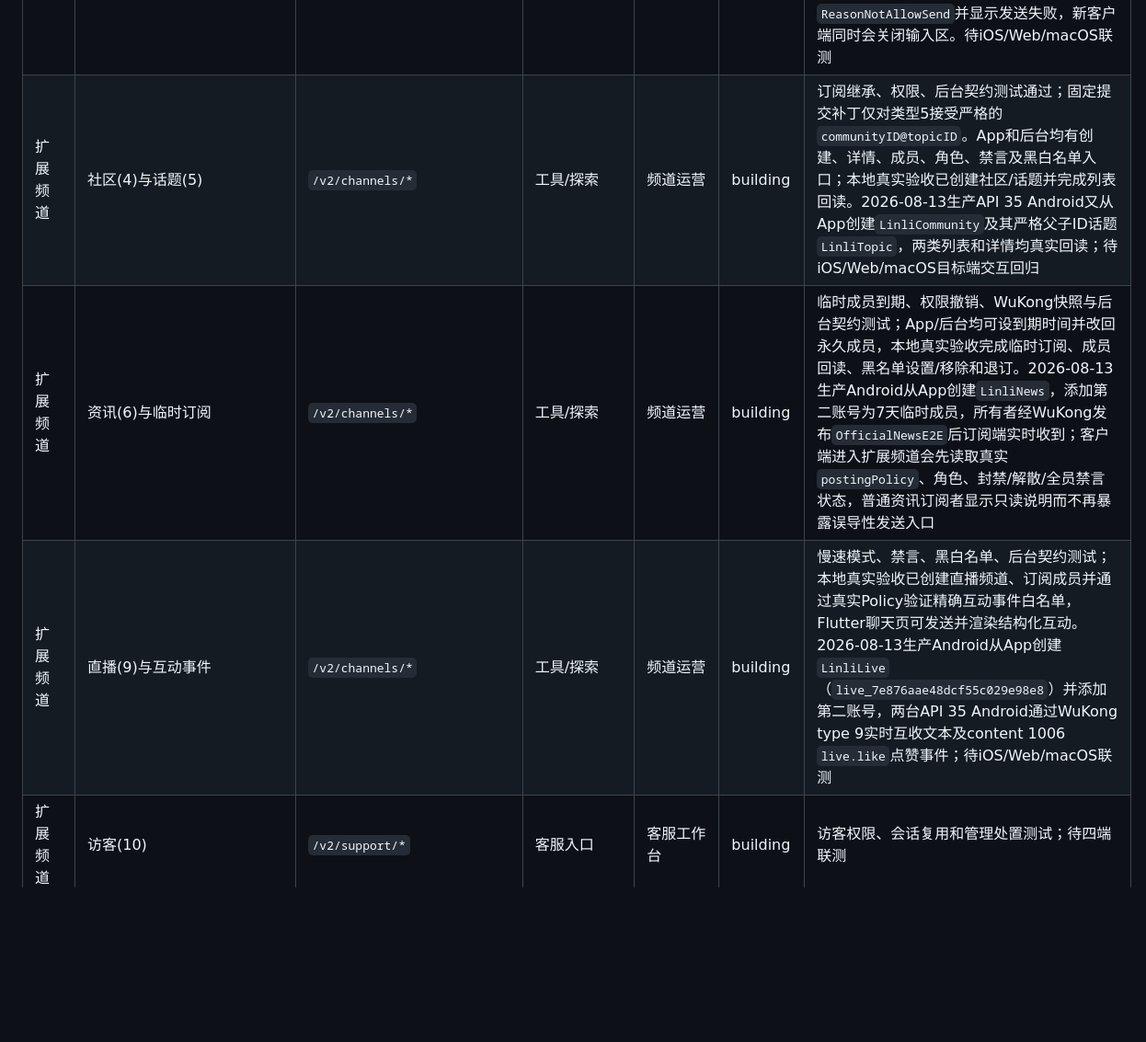
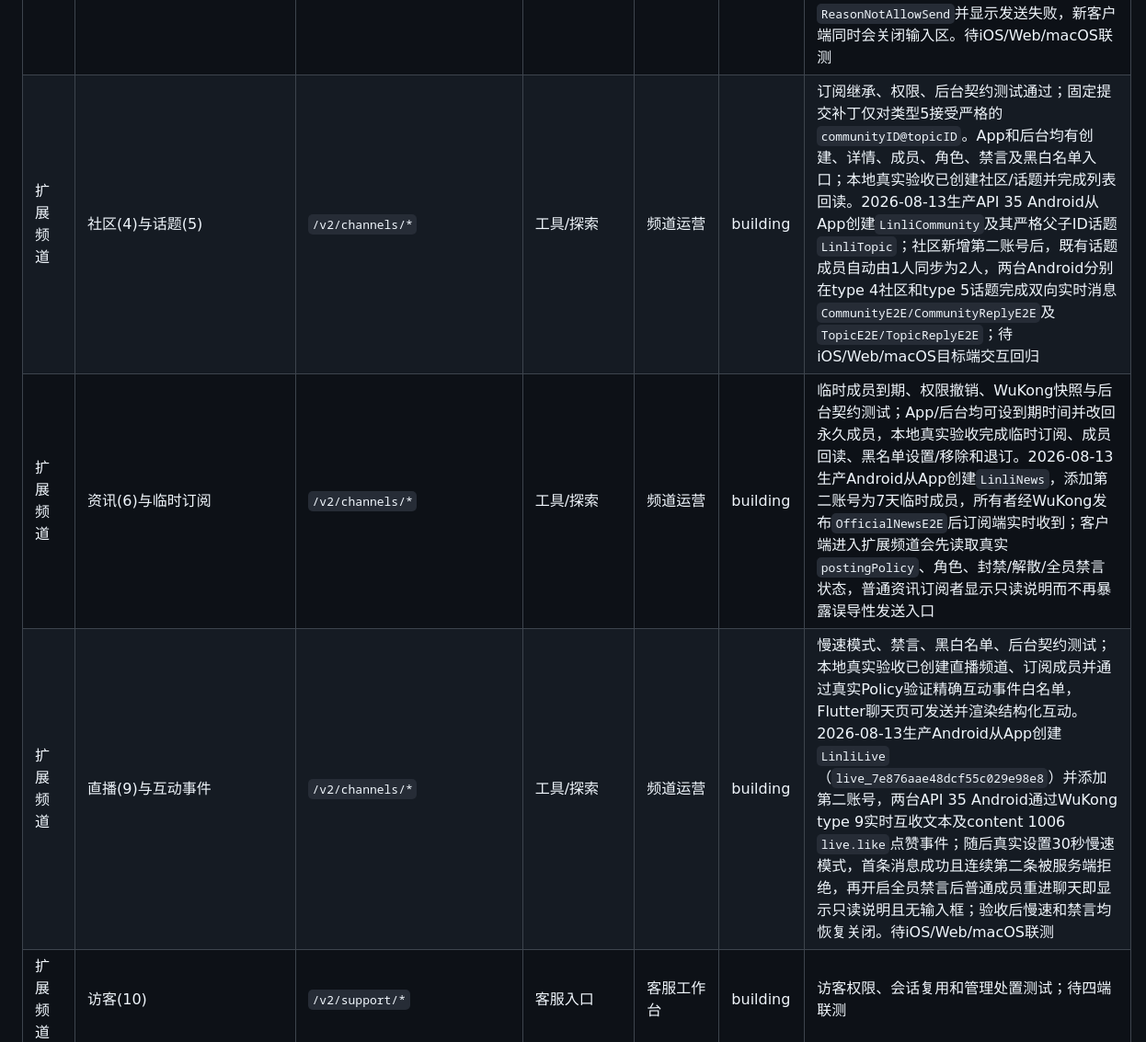
Before and after one commit to lk18554670615-coder/frogim, a Markdown page: docs/WUKONGIM_FEATURE_MATRIX.md, the part around the change. Shown at 92% size. Rendered like a GitHub page; blank space fills up the shorter version.

Commit message:
docs: verify Android channel workflows

```diff
--- a/docs/WUKONGIM_FEATURE_MATRIX.md
+++ b/docs/WUKONGIM_FEATURE_MATRIX.md
@@ -23,9 +23,9 @@
 | 关系 | 好友申请、备注、标签、黑名单 | `/v2/contacts/*` | 联系人 | 用户关系 | building | 真实Alice/Bob好友申请与接受后Policy放行单聊；固定容器探针及好友、黑名单、备注和标签API测试通过，待四端交互回归 |
 | 群组 | 创建、成员、角色、公告、禁言、二维码 | `/v2/channels/*` | 群资料 | 频道管理 | building | 固定容器完成建群、成员同步、改名和群消息；角色、公告、禁言、二维码及权限矩阵Go/Flutter测试通过，待四端目标设备回归 |
 | 扩展频道 | 客服(3) | `/v2/support/*` | 工具/客服聊天 | 客服工作台 | building | 真实PG队列/自动分配/认领/转接/结束测试；本地真实服务验收已覆盖自动分配和排队→后台认领→转接至第二坐席→坐席结束→访客评价。2026-08-13生产配置“综合咨询”技能组及Android坐席，访客会话自动分配后两台API 35 Android经WuKong type 10实时双向互发；坐席从App结束会话，访客实时收到1007结束事件并提交5星评价`SupportRatingE2E`，PostgreSQL精确回读5星及原评论；旧客户端尝试结束后发送得到`ReasonNotAllowSend`并显示发送失败，新客户端同时会关闭输入区。待iOS/Web/macOS联测 |
-| 扩展频道 | 社区(4)与话题(5) | `/v2/channels/*` | 工具/探索 | 频道运营 | building | 订阅继承、权限、后台契约测试通过；固定提交补丁仅对类型5接受严格的`communityID@topicID`。App和后台均有创建、详情、成员、角色、禁言及黑白名单入口；本地真实验收已创建社区/话题并完成列表回读。2026-08-13生产API 35 Android又从App创建`LinliCommunity`及其严格父子ID话题`LinliTopic`，两类列表和详情均真实回读；待iOS/Web/macOS目标端交互回归 |
+| 扩展频道 | 社区(4)与话题(5) | `/v2/channels/*` | 工具/探索 | 频道运营 | building | 订阅继承、权限、后台契约测试通过；固定提交补丁仅对类型5接受严格的`communityID@topicID`。App和后台均有创建、详情、成员、角色、禁言及黑白名单入口；本地真实验收已创建社区/话题并完成列表回读。2026-08-13生产API 35 Android从App创建`LinliCommunity`及其严格父子ID话题`LinliTopic`；社区新增第二账号后，既有话题成员自动由1人同步为2人，两台Android分别在type 4社区和type 5话题完成双向实时消息`CommunityE2E/CommunityReplyE2E`及`TopicE2E/TopicReplyE2E`；待iOS/Web/macOS目标端交互回归 |
 | 扩展频道 | 资讯(6)与临时订阅 | `/v2/channels/*` | 工具/探索 | 频道运营 | building | 临时成员到期、权限撤销、WuKong快照与后台契约测试；App/后台均可设到期时间并改回永久成员，本地真实验收完成临时订阅、成员回读、黑名单设置/移除和退订。2026-08-13生产Android从App创建`LinliNews`，添加第二账号为7天临时成员，所有者经WuKong发布`OfficialNewsE2E`后订阅端实时收到；客户端进入扩展频道会先读取真实`postingPolicy`、角色、封禁/解散/全员禁言状态，普通资讯订阅者显示只读说明而不再暴露误导性发送入口 |
-| 扩展频道 | 直播(9)与互动事件 | `/v2/channels/*` | 工具/探索 | 频道运营 | building | 慢速模式、禁言、黑白名单、后台契约测试；本地真实验收已创建直播频道、订阅成员并通过真实Policy验证精确互动事件白名单，Flutter聊天页可发送并渲染结构化互动。2026-08-13生产Android从App创建`LinliLive`（`live_7e876aae48dcf55c029e98e8`）并添加第二账号，两台API 35 Android通过WuKong type 9实时互收文本及content 1006 `live.like`点赞事件；待iOS/Web/macOS联测 |
+| 扩展频道 | 直播(9)与互动事件 | `/v2/channels/*` | 工具/探索 | 频道运营 | building | 慢速模式、禁言、黑白名单、后台契约测试；本地真实验收已创建直播频道、订阅成员并通过真实Policy验证精确互动事件白名单，Flutter聊天页可发送并渲染结构化互动。2026-08-13生产Android从App创建`LinliLive`（`live_7e876aae48dcf55c029e98e8`）并添加第二账号，两台API 35 Android通过WuKong type 9实时互收文本及content 1006 `live.like`点赞事件；随后真实设置30秒慢速模式，首条消息成功且连续第二条被服务端拒绝，再开启全员禁言后普通成员重进聊天即显示只读说明且无输入框；验收后慢速和禁言均恢复关闭。待iOS/Web/macOS联测 |
 | 扩展频道 | 访客(10) | `/v2/support/*` | 客服入口 | 客服工作台 | building | 访客权限、会话复用和管理处置测试；待四端联测 |
 | 扩展频道 | AI(11/12) | 仅常量预留 | 无 | 无 | external | 明确不实施 |
 | 内容 | 朋友圈文字/九图/单视频/可见范围/互动/举报 | `/v2/moments/*` | 工具/探索 | 内容审核 | building | 可见性与提醒测试；本地真实验收完成图片朋友圈、好友可见、点赞、评论、两条提醒、已读、互动删除、后台隐藏后好友隔离、后台恢复后重新可见和作者删除。2026-08-13两台生产API 35 Android又完成文字动态发布、另一账号实时可见、点赞、评论、作者两类提醒、计数刷新和作者删除；零动态页面新增可下拉刷新的说明与“发布第一条动态”入口，真实截图和组件回归均通过 |
```
